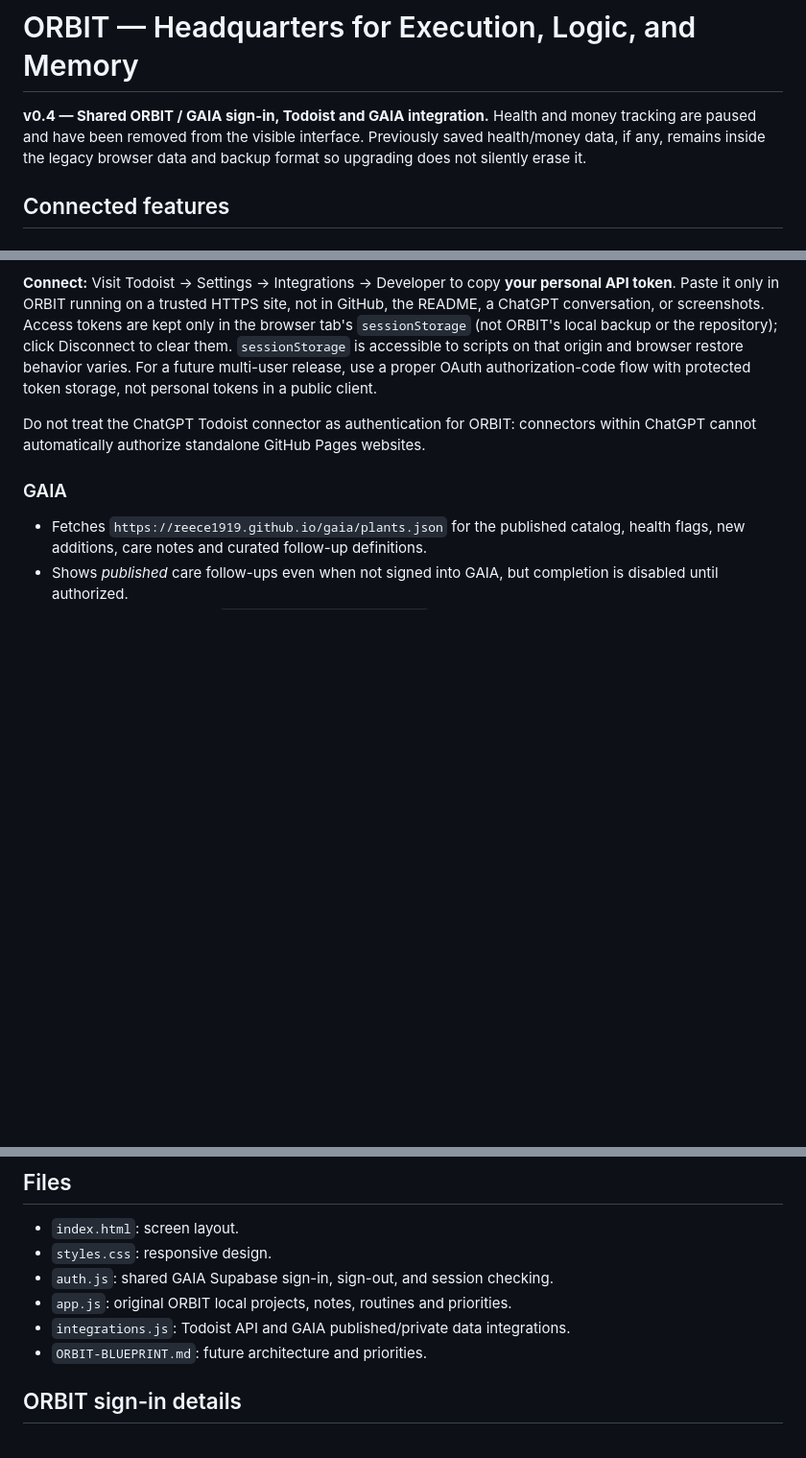
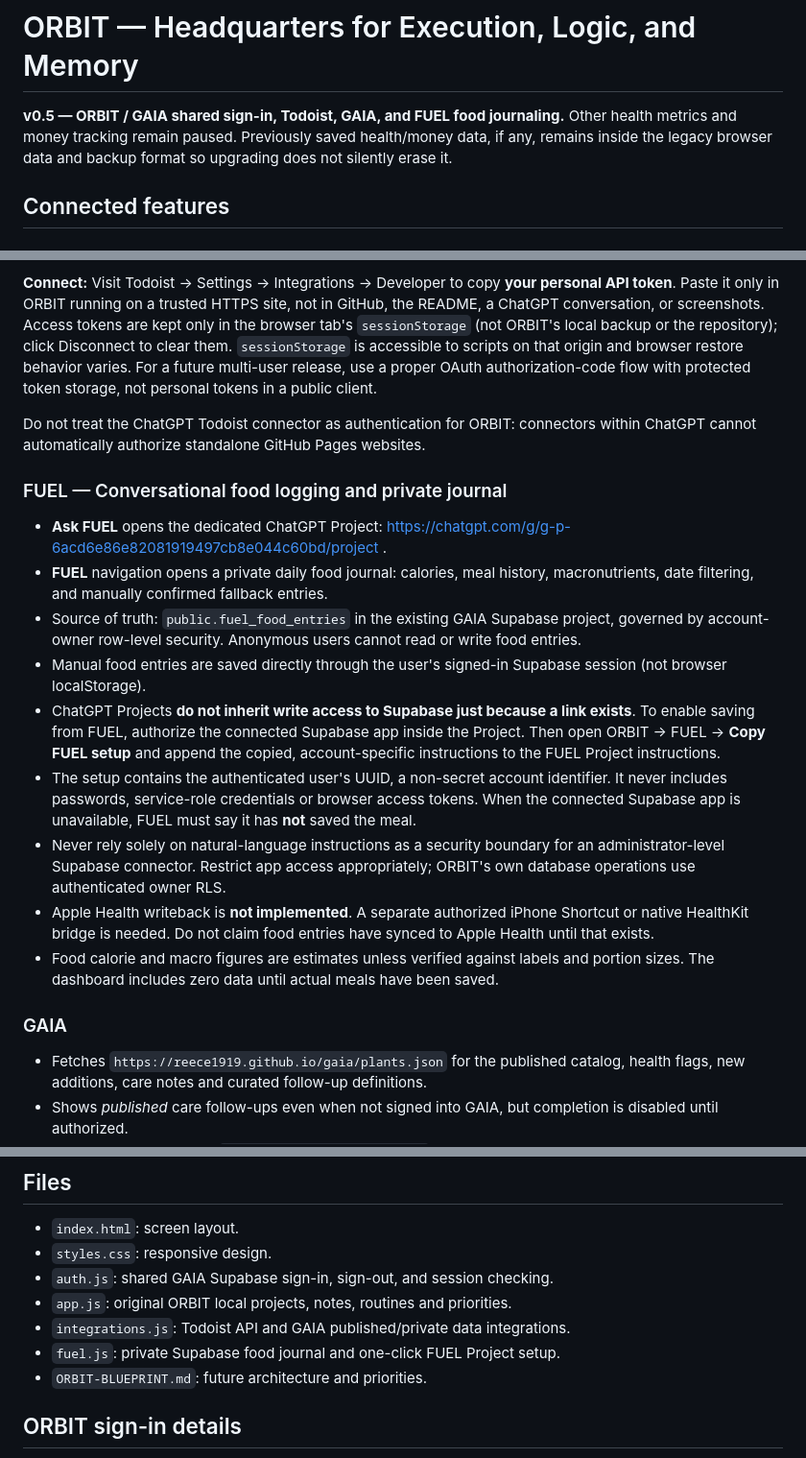
Before and after one commit to reece1919/orbit, a Markdown page: README.md, 3 parts joined by grey strips. Shown at 96% size. Rendered like a GitHub page; blank space fills up the shorter version.

Commit message:
Document FUEL v0.5 integration and safety boundaries

```diff
--- a/README.md
+++ b/README.md
@@ -1,6 +1,6 @@
 # ORBIT — Headquarters for Execution, Logic, and Memory
 
-**v0.4 — Shared ORBIT / GAIA sign-in, Todoist and GAIA integration.** Health and money tracking are paused and have been removed from the visible interface. Previously saved health/money data, if any, remains inside the legacy browser data and backup format so upgrading does not silently erase it.
+**v0.5 — ORBIT / GAIA shared sign-in, Todoist, GAIA, and FUEL food journaling.** Other health metrics and money tracking remain paused. Previously saved health/money data, if any, remains inside the legacy browser data and backup format so upgrading does not silently erase it.
 
 ## Connected features
 
@@ -16,6 +16,18 @@ ORBIT uses the current official **Todoist API v1** (`https://api.todoist.com/api
 **Connect:** Visit Todoist → Settings → Integrations → Developer to copy **your personal API token**. Paste it only in ORBIT running on a trusted HTTPS site, not in GitHub, the README, a ChatGPT conversation, or screenshots. Access tokens are kept only in the browser tab's `sessionStorage` (not ORBIT's local backup or the repository); click Disconnect to clear them. `sessionStorage` is accessible to scripts on that origin and browser restore behavior varies. For a future multi-user release, use a proper OAuth authorization-code flow with protected token storage, not personal tokens in a public client.
 
 Do not treat the ChatGPT Todoist connector as authentication for ORBIT: connectors within ChatGPT cannot automatically authorize standalone GitHub Pages websites.
+
+### FUEL — Conversational food logging and private journal
+
+- **Ask FUEL** opens the dedicated ChatGPT Project: https://chatgpt.com/g/g-p-6acd6e86e82081919497cb8e044c60bd/project .
+- **FUEL** navigation opens a private daily food journal: calories, meal history, macronutrients, date filtering, and manually confirmed fallback entries.
+- Source of truth: `public.fuel_food_entries` in the existing GAIA Supabase project, governed by account-owner row-level security. Anonymous users cannot read or write food entries.
+- Manual food entries are saved directly through the user's signed-in Supabase session (not browser localStorage).
+- ChatGPT Projects **do not inherit write access to Supabase just because a link exists**. To enable saving from FUEL, authorize the connected Supabase app inside the Project. Then open ORBIT → FUEL → **Copy FUEL setup** and append the copied, account-specific instructions to the FUEL Project instructions.
+- The setup contains the authenticated user's UUID, a non-secret account identifier. It never includes passwords, service-role credentials or browser access tokens. When the connected Supabase app is unavailable, FUEL must say it has **not** saved the meal.
+- Never rely solely on natural-language instructions as a security boundary for an administrator-level Supabase connector. Restrict app access appropriately; ORBIT's own database operations use authenticated owner RLS.
+- Apple Health writeback is **not implemented**. A separate authorized iPhone Shortcut or native HealthKit bridge is needed. Do not claim food entries have synced to Apple Health until that exists.
+- Food calorie and macro figures are estimates unless verified against labels and portion sizes. The dashboard includes zero data until actual meals have been saved.
 
 ### GAIA
 
@@ -69,6 +81,7 @@ The ORBIT GitHub repository and GAIA repository remain separate. Both Pages site
 - `auth.js`: shared GAIA Supabase sign-in, sign-out, and session checking.
 - `app.js`: original ORBIT local projects, notes, routines and priorities.
 - `integrations.js`: Todoist API and GAIA published/private data integrations.
+- `fuel.js`: private Supabase food journal and one-click FUEL Project setup.
 - `ORBIT-BLUEPRINT.md`: future architecture and priorities.
 
 ## ORBIT sign-in details
```
